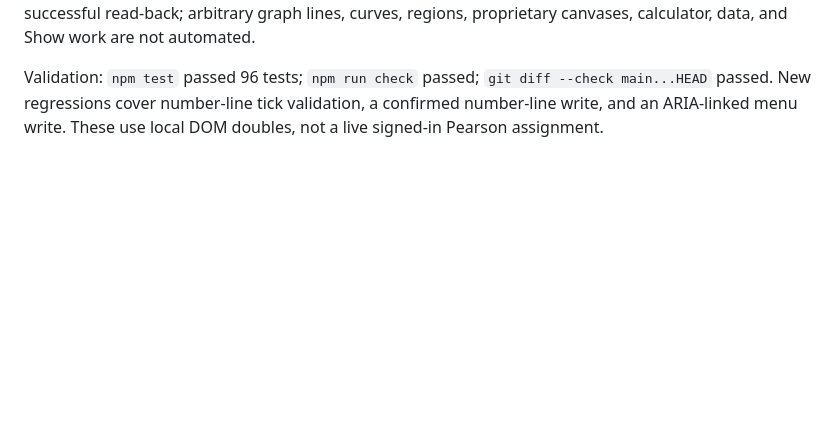
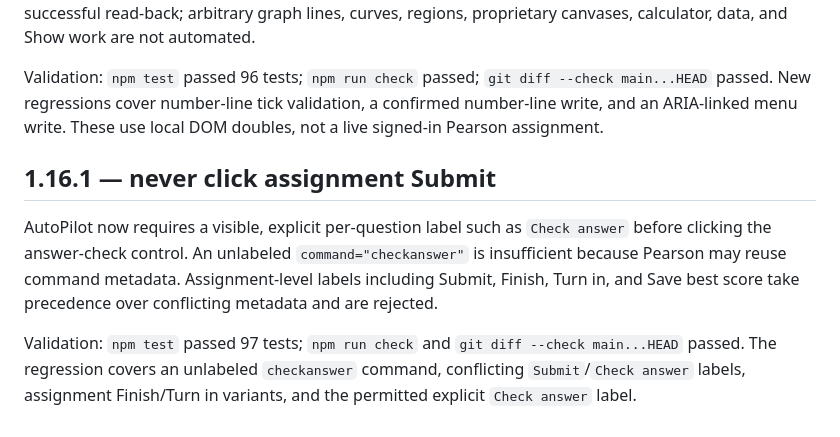
Before and after one commit to coleperrilliat-maker/aurasolve, a Markdown page: TESTING.md, the part around the change. GitHub-like rendering; blank space fills up the shorter version.

Commit message:
Document assignment submit safety validation
Co-authored-by: coleperrilliat-maker <coleperrilliat-maker@users.noreply.github.com>

```diff
--- a/TESTING.md
+++ b/TESTING.md
@@ -95,3 +95,9 @@ Reviewed Pearson's “MyLab math questions” help page. It describes text/math
 Added capability-checked support for horizontal ARIA number-line sliders, answer menus with a unique ARIA-linked listbox, native draggable items with explicit drop targets, and richer read-only control diagnostics. Number-line bounds, steps, and retained values are validated. Dropdown options and retained selections are validated. Existing graph and drag writes still require explicit targets and successful read-back; arbitrary graph lines, curves, regions, proprietary canvases, calculator, data, and Show work are not automated.
 
 Validation: `npm test` passed 96 tests; `npm run check` passed; `git diff --check main...HEAD` passed. New regressions cover number-line tick validation, a confirmed number-line write, and an ARIA-linked menu write. These use local DOM doubles, not a live signed-in Pearson assignment.
+
+## 1.16.1 — never click assignment Submit
+
+AutoPilot now requires a visible, explicit per-question label such as `Check answer` before clicking the answer-check control. An unlabeled `command="checkanswer"` is insufficient because Pearson may reuse command metadata. Assignment-level labels including Submit, Finish, Turn in, and Save best score take precedence over conflicting metadata and are rejected.
+
+Validation: `npm test` passed 97 tests; `npm run check` and `git diff --check main...HEAD` passed. The regression covers an unlabeled `checkanswer` command, conflicting `Submit`/`Check answer` labels, assignment Finish/Turn in variants, and the permitted explicit `Check answer` label.
```
